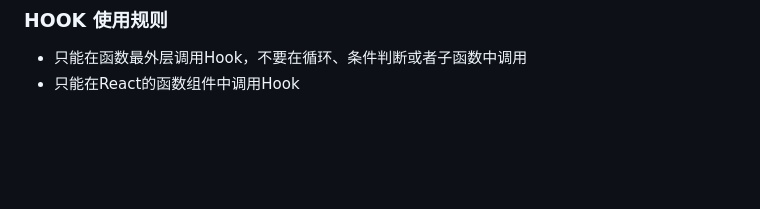
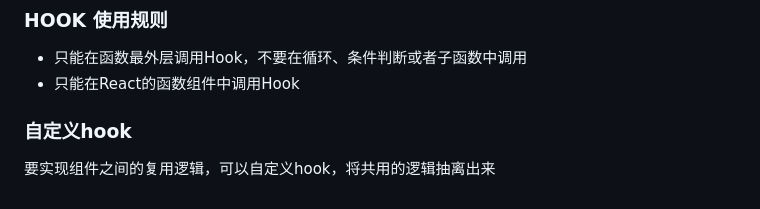
Before and after one commit to huangyul/jw-web, a Markdown page: course-30-react/README.md, the part around the change. Rendered like a GitHub page; blank space fills up the shorter version.

Commit message:
自定义hook

```diff
--- a/course-30-react/README.md
+++ b/course-30-react/README.md
@@ -312,3 +312,7 @@ function Com() {
 
 - 只能在函数最外层调用Hook，不要在循环、条件判断或者子函数中调用
 - 只能在React的函数组件中调用Hook
+
+### 自定义hook
+
+要实现组件之间的复用逻辑，可以自定义hook，将共用的逻辑抽离出来
```
